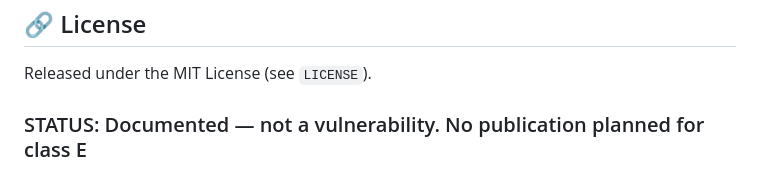
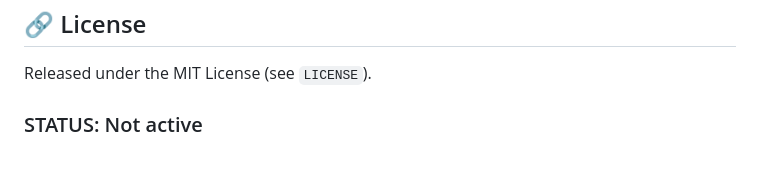
Before and after one commit to apolish/ECDSA-Research, a Markdown page: README.md, the part around the change. Drawn GitHub-style.

Commit message:
CSL-43 Suspend working on "ECDSA-Research" project

```diff
--- a/README.md
+++ b/README.md
@@ -168,4 +168,4 @@ https://doi.org/10.21203/rs.3.rs-6790872/v1
 
 Released under the MIT License (see `LICENSE`).
 
-### STATUS: Documented — not a vulnerability. No publication planned for class E
+### STATUS: Not active
```
